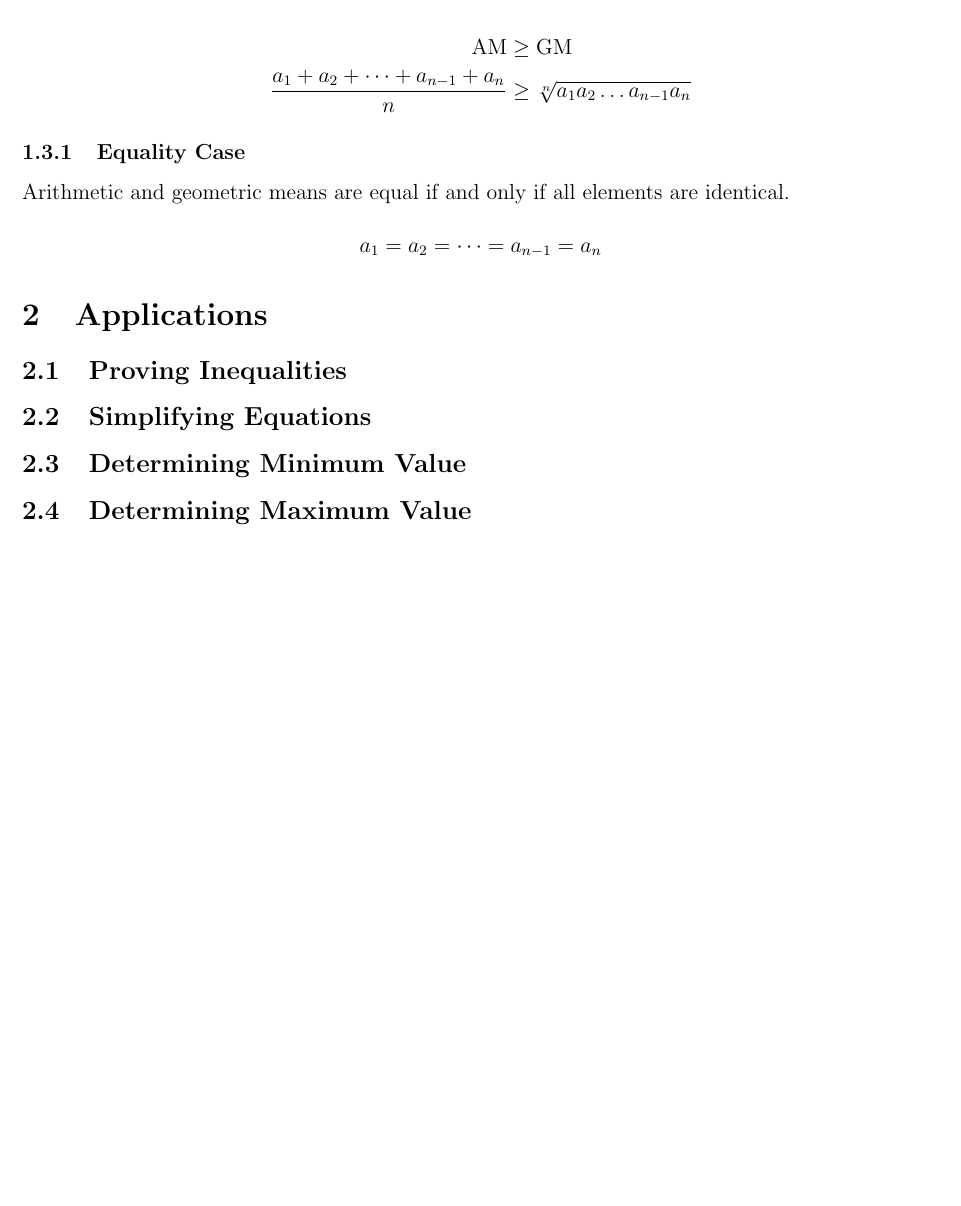
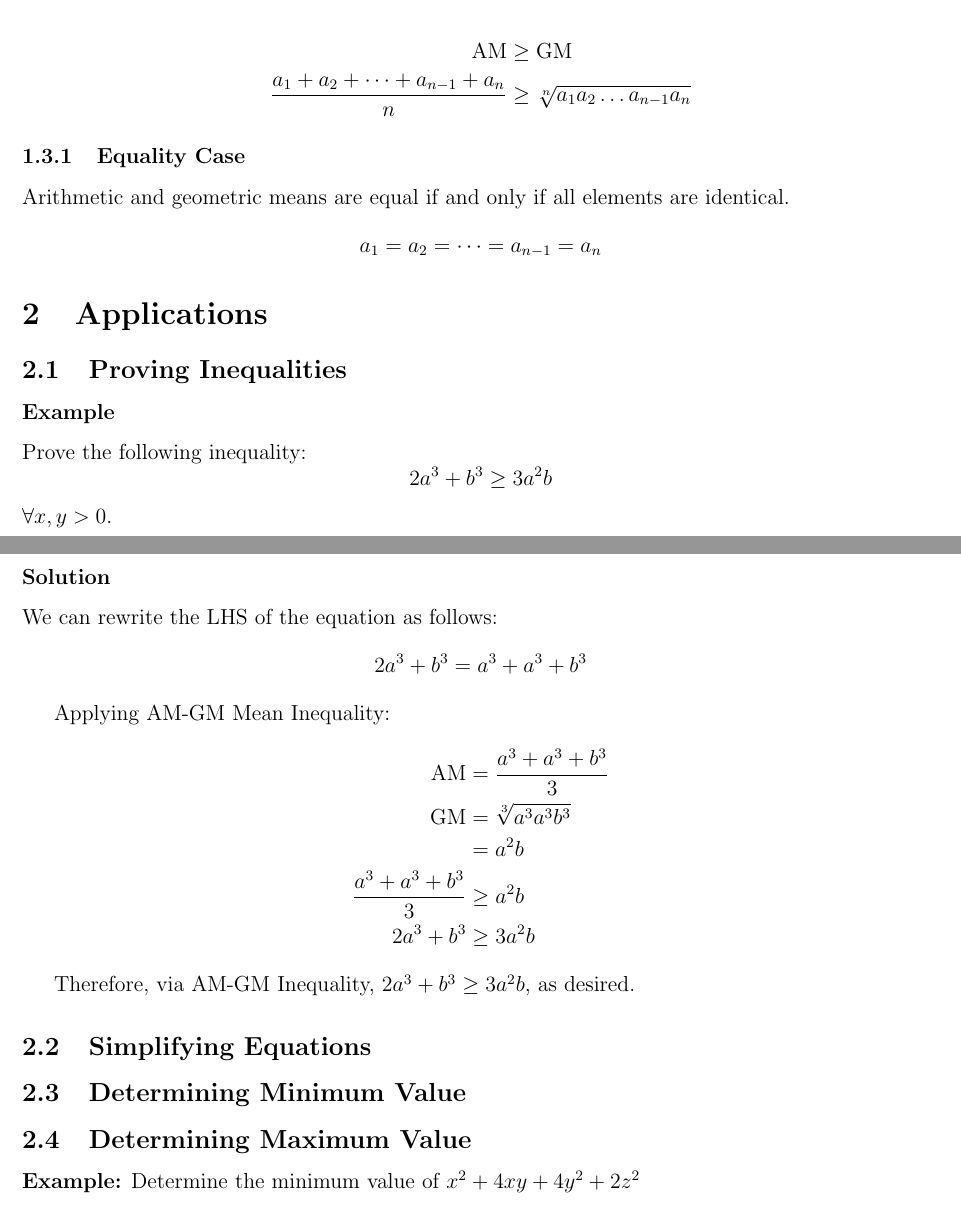
Before and after one commit to Joon7891/Math-Club-2018-2019, a LaTeX document (Week 10 - AM-GM Inequality/am-gm-inequality-lesson.tex): part of the page before the commit and two parts of pages 1 and 2 of 2 after it, the two joined at a grey line, cut so that both start at the same text, the shorter picture padded with empty space. Compiled offline with pdfLaTeX.

Commit message:
Added some stuff for Week 10 - still need to finish by tomorrow

```diff
--- a/Week 10 - AM-GM Inequality/am-gm-inequality-lesson.tex
+++ b/Week 10 - AM-GM Inequality/am-gm-inequality-lesson.tex
@@ -5,7 +5,7 @@
 
 \title{AM-GM Inequality Lesson\vspace{-3mm}}
 \author{2018-2019 SLSS Math Club\vspace{-5mm}}
-\date{February 6, 2018\vspace{-5mm}}
+\date{February 6, 2019\vspace{-5mm}}
 
 \begin{document}
 \maketitle
@@ -34,17 +27,32 @@ States that the arithmetic mean of a given set is equal to or greater than the g
 \end{align*}
 
 \subsubsection{Equality Case}
-Arithmetic and geometric means are equal if and only if all elements are identical.
-
-\begin{equation*}
-    a_{1} = a_{2} = \dots = a_{n - 1} = a_{n}
-\end{equation*}
+Arithmetic and geometric means are equal if and only if all elements are identical. $$a_{1} = a_{2} = \dots = a_{n - 1} = a_{n}$$
 
 \section{Applications}
 \subsection{Proving Inequalities}
+\subsubsection*{Example}
+Prove the following inequality: $$2a^3 + b^3 \geq 3a^2b$$ $\forall x, y > 0$.
+
+\subsubsection*{Solution}
+We can rewrite the $\text{LHS}$ of the equation as follows: $$2a^3 + b^3 = a^3 + a^3 + b^3$$
+
+Applying AM-GM Mean Inequality:
+\begin{align*}
+    \text{AM} &= \frac{a^3 + a^3 + b^3}{3} \\
+    \text{GM} &= \sqrt[3]{a^3 a^3 b^3} \\
+              &= a^2 b \\
+  \frac{a^3 + a^3 + b^3}{3} &\geq a^2 b \\
+  2a^3 + b^3 &\geq 3a^2 b
+\end{align*}
+
+Therefore, via AM-GM Inequality, $2a^3 + b^3 \geq 3a^2 b$, as desired.
 
 \subsection{Simplifying Equations}
+
+
 \subsection{Determining Minimum Value}
 \subsection{Determining Maximum Value}
+\textbf{Example:} Determine the minimum value of $x^2 + 4xy + 4y^2 + 2z^2$
 
 \end{document}
```
Also changed, not shown: Week 10 - AM-GM Inequality/week-10-problem-set.tex (added, +13 -0 lines), Week 10 - AM-GM Inequality/am-gm-inequality-lesson.tex (11 more changed lines).
